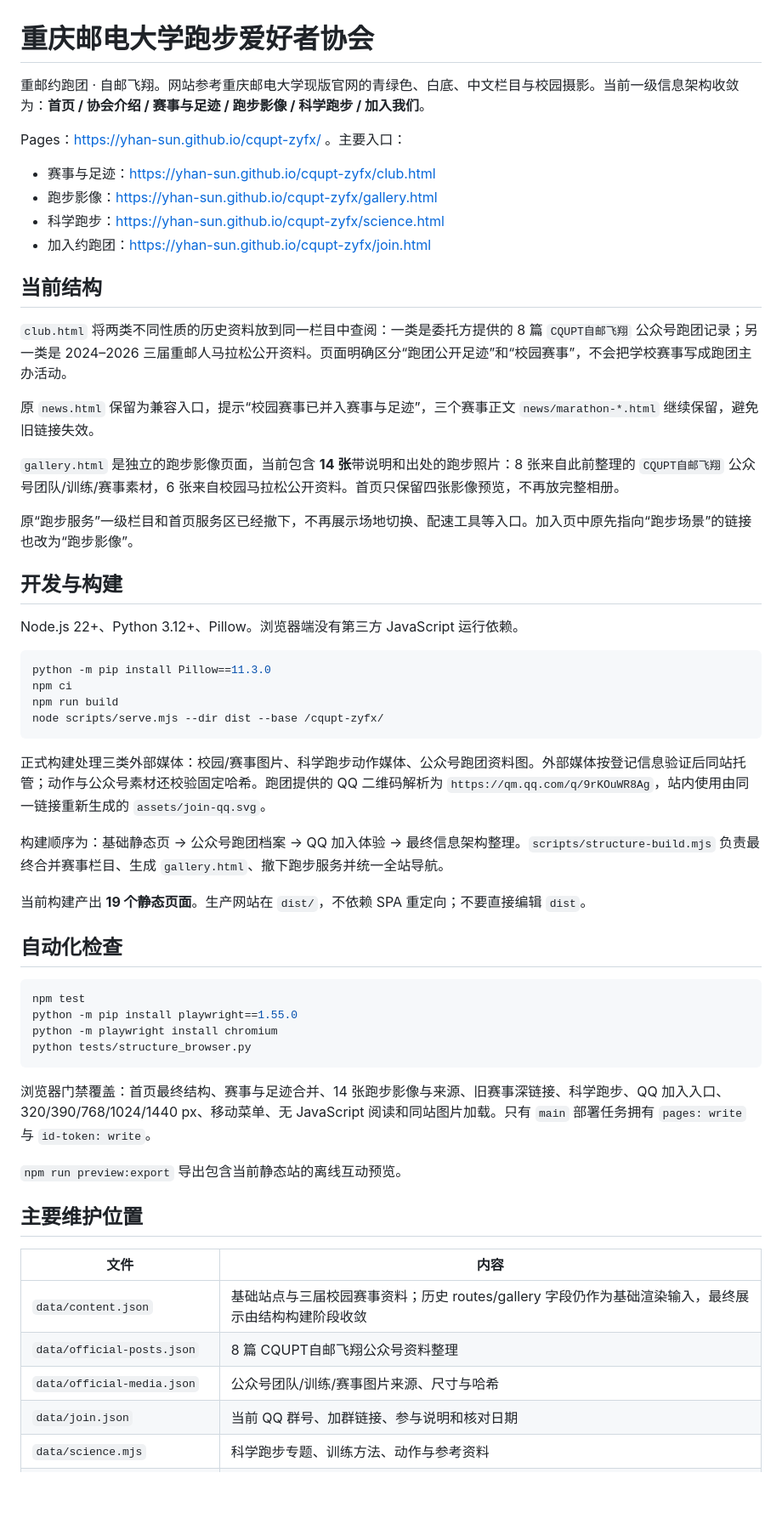
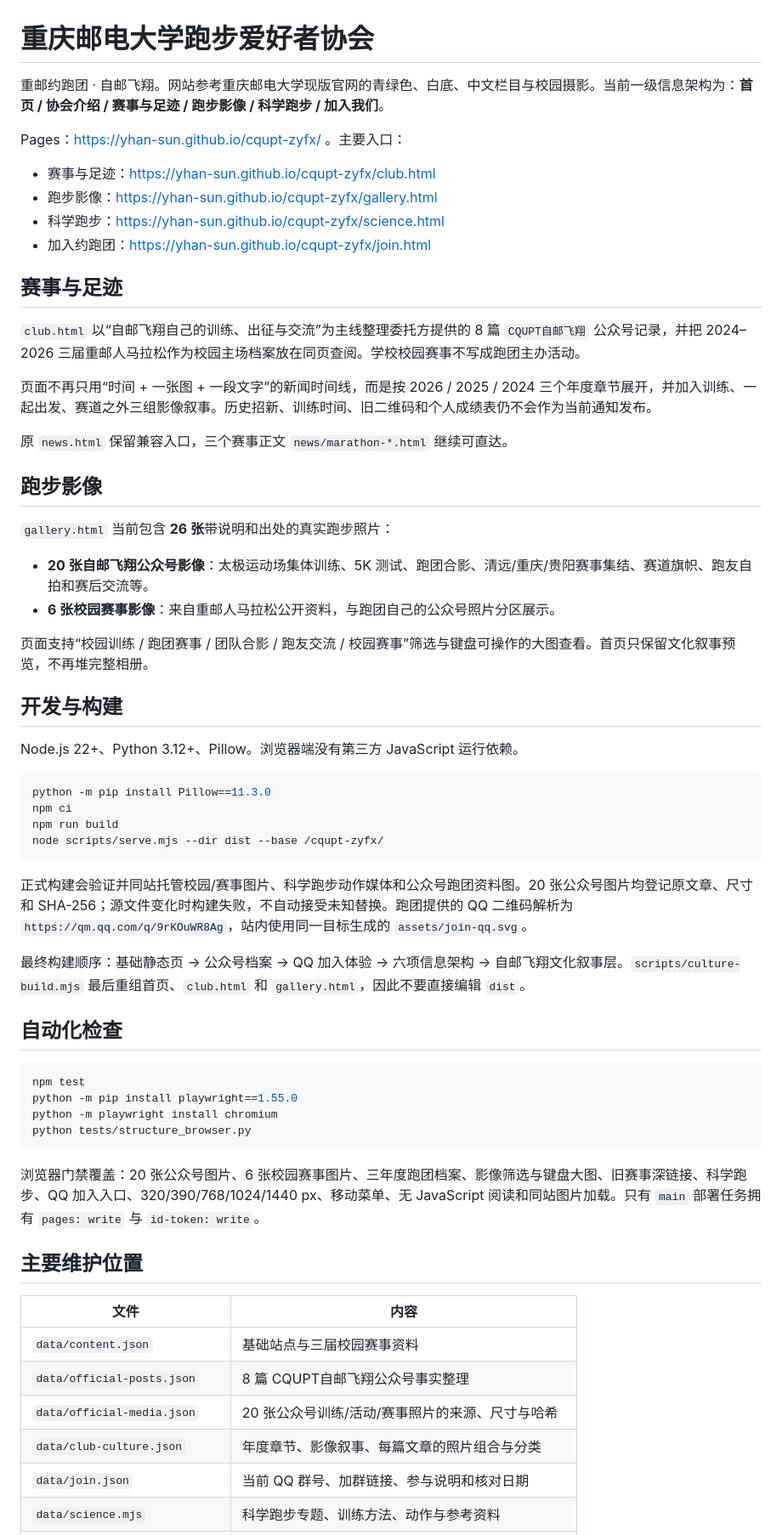
Before and after one commit to yhan-sun/cqupt-zyfx, a Markdown page: README.md, the part around one of its changes. Shown at 85% size. Rendered like a GitHub page; blank space fills up the shorter version.

Commit message:
docs: document culture-led archive and twenty official photos

````diff
--- a/README.md
+++ b/README.md
@@ -1,6 +1,6 @@
 # 重庆邮电大学跑步爱好者协会
 
-重邮约跑团 · 自邮飞翔。网站参考重庆邮电大学现版官网的青绿色、白底、中文栏目与校园摄影。当前一级信息架构收敛为：**首页 / 协会介绍 / 赛事与足迹 / 跑步影像 / 科学跑步 / 加入我们**。
+重邮约跑团 · 自邮飞翔。网站参考重庆邮电大学现版官网的青绿色、白底、中文栏目与校园摄影。当前一级信息架构为：**首页 / 协会介绍 / 赛事与足迹 / 跑步影像 / 科学跑步 / 加入我们**。
 
 Pages：https://yhan-sun.github.io/cqupt-zyfx/ 。主要入口：
 
@@ -9,15 +9,22 @@ Pages：https://yhan-sun.github.io/cqupt-zyfx/ 。主要入口：
 - 科学跑步：https://yhan-sun.github.io/cqupt-zyfx/science.html
 - 加入约跑团：https://yhan-sun.github.io/cqupt-zyfx/join.html
 
-## 当前结构
+## 赛事与足迹
 
-`club.html` 将两类不同性质的历史资料放到同一栏目中查阅：一类是委托方提供的 8 篇 `CQUPT自邮飞翔` 公众号跑团记录；另一类是 2024–2026 三届重邮人马拉松公开资料。页面明确区分“跑团公开足迹”和“校园赛事”，不会把学校赛事写成跑团主办活动。
+`club.html` 以“自邮飞翔自己的训练、出征与交流”为主线整理委托方提供的 8 篇 `CQUPT自邮飞翔` 公众号记录，并把 2024–2026 三届重邮人马拉松作为校园主场档案放在同页查阅。学校校园赛事不写成跑团主办活动。
 
-原 `news.html` 保留为兼容入口，提示“校园赛事已并入赛事与足迹”，三个赛事正文 `news/marathon-*.html` 继续保留，避免旧链接失效。
+页面不再只用“时间 + 一张图 + 一段文字”的新闻时间线，而是按 2026 / 2025 / 2024 三个年度章节展开，并加入训练、一起出发、赛道之外三组影像叙事。历史招新、训练时间、旧二维码和个人成绩表仍不会作为当前通知发布。
 
-`gallery.html` 是独立的跑步影像页面，当前包含 **14 张**带说明和出处的跑步照片：8 张来自此前整理的 `CQUPT自邮飞翔` 公众号团队/训练/赛事素材，6 张来自校园马拉松公开资料。首页只保留四张影像预览，不再放完整相册。
+原 `news.html` 保留兼容入口，三个赛事正文 `news/marathon-*.html` 继续可直达。
 
-原“跑步服务”一级栏目和首页服务区已经撤下，不再展示场地切换、配速工具等入口。加入页中原先指向“跑步场景”的链接也改为“跑步影像”。
+## 跑步影像
+
+`gallery.html` 当前包含 **26 张**带说明和出处的真实跑步照片：
+
+- **20 张自邮飞翔公众号影像**：太极运动场集体训练、5K 测试、跑团合影、清远/重庆/贵阳赛事集结、赛道旗帜、跑友自拍和赛后交流等。
+- **6 张校园赛事影像**：来自重邮人马拉松公开资料，与跑团自己的公众号照片分区展示。
+
+页面支持“校园训练 / 跑团赛事 / 团队合影 / 跑友交流 / 校园赛事”筛选与键盘可操作的大图查看。首页只保留文化叙事预览，不再堆完整相册。
 
 ## 开发与构建
 
@@ -30,11 +37,9 @@ npm run build
 node scripts/serve.mjs --dir dist --base /cqupt-zyfx/
 ```
 
-正式构建处理三类外部媒体：校园/赛事图片、科学跑步动作媒体、公众号跑团资料图。外部媒体按登记信息验证后同站托管；动作与公众号素材还校验固定哈希。跑团提供的 QQ 二维码解析为 `https://qm.qq.com/q/9rKOuWR8Ag`，站内使用由同一链接重新生成的 `assets/join-qq.svg`。
+正式构建会验证并同站托管校园/赛事图片、科学跑步动作媒体和公众号跑团资料图。20 张公众号图片均登记原文章、尺寸和 SHA-256；源文件变化时构建失败，不自动接受未知替换。跑团提供的 QQ 二维码解析为 `https://qm.qq.com/q/9rKOuWR8Ag`，站内使用同一目标生成的 `assets/join-qq.svg`。
 
-构建顺序为：基础静态页 → 公众号跑团档案 → QQ 加入体验 → 最终信息架构整理。`scripts/structure-build.mjs` 负责最终合并赛事栏目、生成 `gallery.html`、撤下跑步服务并统一全站导航。
-
-当前构建产出 **19 个静态页面**。生产网站在 `dist/`，不依赖 SPA 重定向；不要直接编辑 `dist`。
+最终构建顺序：基础静态页 → 公众号档案 → QQ 加入体验 → 六项信息架构 → 自邮飞翔文化叙事层。`scripts/culture-build.mjs` 最后重组首页、`club.html` 和 `gallery.html`，因此不要直接编辑 `dist`。
 
 ## 自动化检查
 
@@ -45,16 +50,15 @@ python -m playwright install chromium
 python tests/structure_browser.py
 ```
 
-浏览器门禁覆盖：首页最终结构、赛事与足迹合并、14 张跑步影像与来源、旧赛事深链接、科学跑步、QQ 加入入口、320/390/768/1024/1440 px、移动菜单、无 JavaScript 阅读和同站图片加载。只有 `main` 部署任务拥有 `pages: write` 与 `id-token: write`。
-
-`npm run preview:export` 导出包含当前静态站的离线互动预览。
+浏览器门禁覆盖：20 张公众号图片、6 张校园赛事图片、三年度跑团档案、影像筛选与键盘大图、旧赛事深链接、科学跑步、QQ 加入入口、320/390/768/1024/1440 px、移动菜单、无 JavaScript 阅读和同站图片加载。只有 `main` 部署任务拥有 `pages: write` 与 `id-token: write`。
 
 ## 主要维护位置
 
 | 文件 | 内容 |
 | --- | --- |
-| `data/content.json` | 基础站点与三届校园赛事资料；历史 routes/gallery 字段仍作为基础渲染输入，最终展示由结构构建阶段收敛 |
-| `data/official-posts.json` | 8 篇 CQUPT自邮飞翔公众号资料整理 |
-| `data/official-media.json` | 公众号团队/训练/赛事图片来源、尺寸与哈希 |
+| `data/content.json` | 基础站点与三届校园赛事资料 |
+| `data/official-posts.json` | 8 篇 CQUPT自邮飞翔公众号事实整理 |
+| `data/official-media.json` | 20 张公众号训练/活动/赛事照片的来源、尺寸与哈希 |
+| `data/club-culture.json` | 年度章节、影像叙事、每篇文章的照片组合与分类 |
 | `data/join.json` | 当前 QQ 群号、加群链接、参与说明和核对日期 |
 | `data/science.mjs` | 科学跑步专题、训练方法、动作与参考资料 |
````
Also changed, not shown: other parts of README.md (+10 -13 lines).
